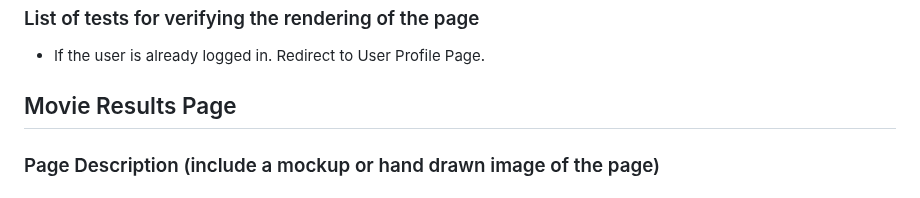
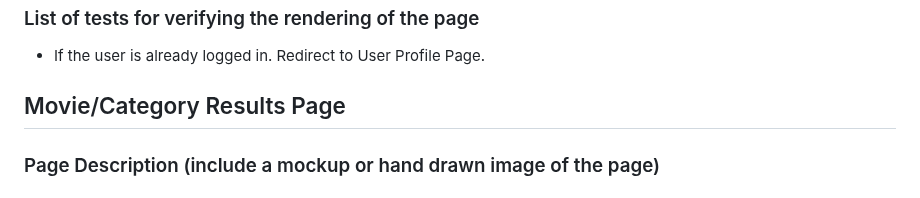
Before and after one commit to fraykate/team3, a Markdown page: PAGE_TESTING.md, the part around the change. GitHub-like rendering.

```diff
--- a/PAGE_TESTING.md
+++ b/PAGE_TESTING.md
@@ -60,7 +60,7 @@ iv.	Movie category links  Below Site Description
 ### List of tests for verifying the rendering of the page
 * If the user is already logged in. Redirect to User Profile Page.
 
-## Movie Results Page
+## Movie/Category Results Page
 ### Page Description (include a mockup or hand drawn image of the page)
 ### Parameters needed for the page
 * Entered criteria
```
